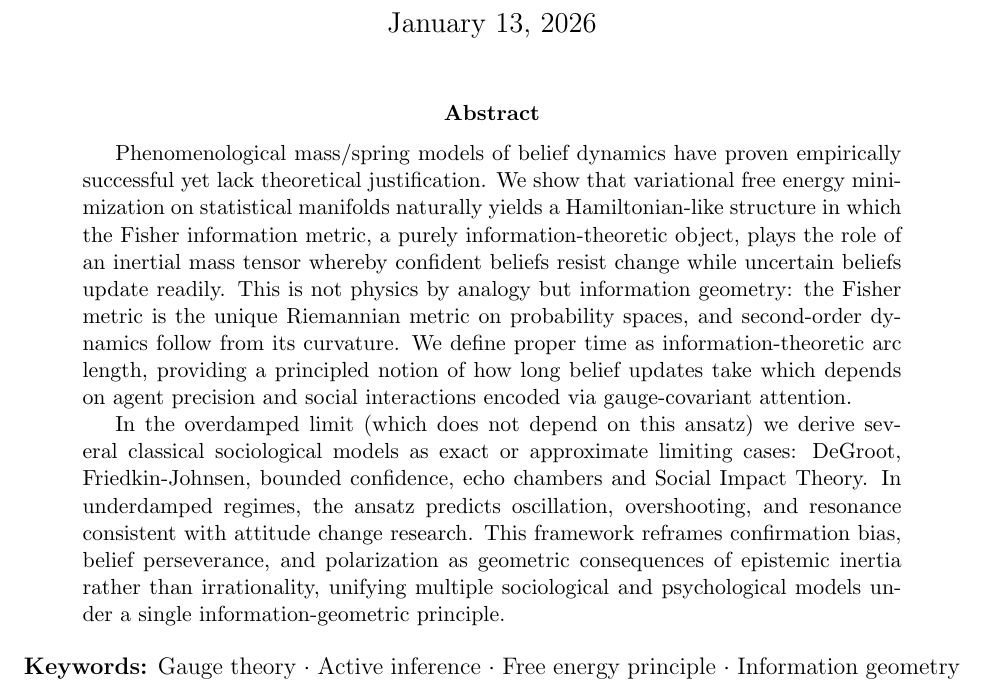
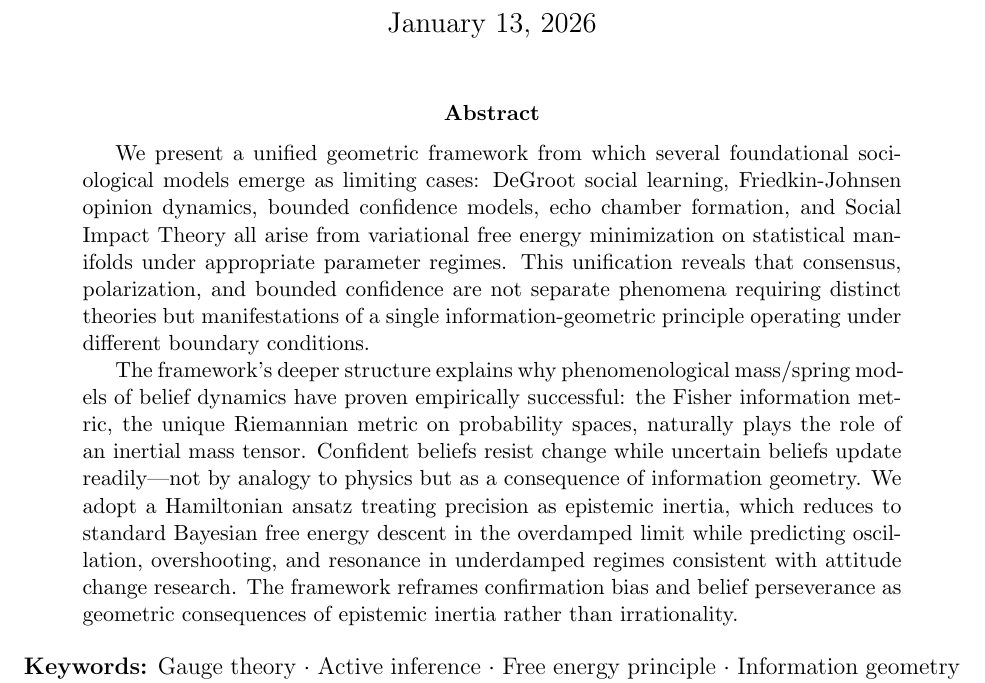
Before and after one commit to cdenn016/Sociology-Psychology-Epistemic-Inertia, a LaTeX paper (belief_inertia_unified.tex): part of page 1 of 53, cut so that both start at the same text. Compiled offline with pdfLaTeX.

Commit message:
Restructure abstract to lead with sociological unification
- Open with concrete deliverables: unified derivation of DeGroot,
  Friedkin-Johnsen, bounded confidence, echo chambers, and SIT
- Move Hamiltonian/mass-spring framework to second paragraph as
  theoretical explanation for why unification works
- Clarify that ansatz reduces to standard Bayesian free energy descent
  in overdamped limit
- Tighten prose (~200 words vs ~280)

```diff
--- a/belief_inertia_unified.tex
+++ b/belief_inertia_unified.tex
@@ -38,17 +38,27 @@ Robert C. Dennis\\
 \maketitle
 
 \begin{abstract}
-Phenomenological mass/spring models of belief dynamics have proven empirically
-successful yet lack theoretical justification. We show that variational free
-energy minimization on statistical manifolds naturally yields a Hamiltonian-like
-structure in which the Fisher information metric, a purely information-theoretic
-object, plays the role of an inertial mass tensor whereby confident beliefs resist change while uncertain beliefs update readily. This is not physics by analogy but
-information geometry: the Fisher metric is the unique Riemannian metric on probability spaces, and second-order dynamics follow from its curvature. We define proper time as information-theoretic arc length, providing a principled notion of
-how long belief updates take which depends on agent precision and social
-interactions encoded via gauge-covariant attention.
-
-In the overdamped limit (which does not depend on this ansatz) we derive several classical sociological models as exact or approximate limiting cases: DeGroot,
-Friedkin-Johnsen, bounded confidence, echo chambers and Social Impact Theory. In underdamped regimes, the ansatz predicts oscillation, overshooting, and resonance consistent with attitude change research. This framework reframes confirmation bias, belief perseverance, and polarization as geometric consequences of epistemic inertia rather than irrationality, unifying multiple sociological and psychological models under a single information-geometric principle.
+We present a unified geometric framework from which several foundational
+sociological models emerge as limiting cases: DeGroot social learning,
+Friedkin-Johnsen opinion dynamics, bounded confidence models, echo chamber
+formation, and Social Impact Theory all arise from variational free energy
+minimization on statistical manifolds under appropriate parameter regimes.
+This unification reveals that consensus, polarization, and bounded confidence
+are not separate phenomena requiring distinct theories but manifestations of
+a single information-geometric principle operating under different boundary
+conditions.
+
+The framework's deeper structure explains why phenomenological mass/spring
+models of belief dynamics have proven empirically successful: the Fisher
+information metric, the unique Riemannian metric on probability spaces,
+naturally plays the role of an inertial mass tensor. Confident beliefs resist
+change while uncertain beliefs update readily---not by analogy to physics but
+as a consequence of information geometry. We adopt a Hamiltonian ansatz treating
+precision as epistemic inertia, which reduces to standard Bayesian free energy
+descent in the overdamped limit while predicting oscillation, overshooting, and
+resonance in underdamped regimes consistent with attitude change research. The
+framework reframes confirmation bias and belief perseverance as geometric
+consequences of epistemic inertia rather than irrationality.
 \end{abstract}
 
 
```
